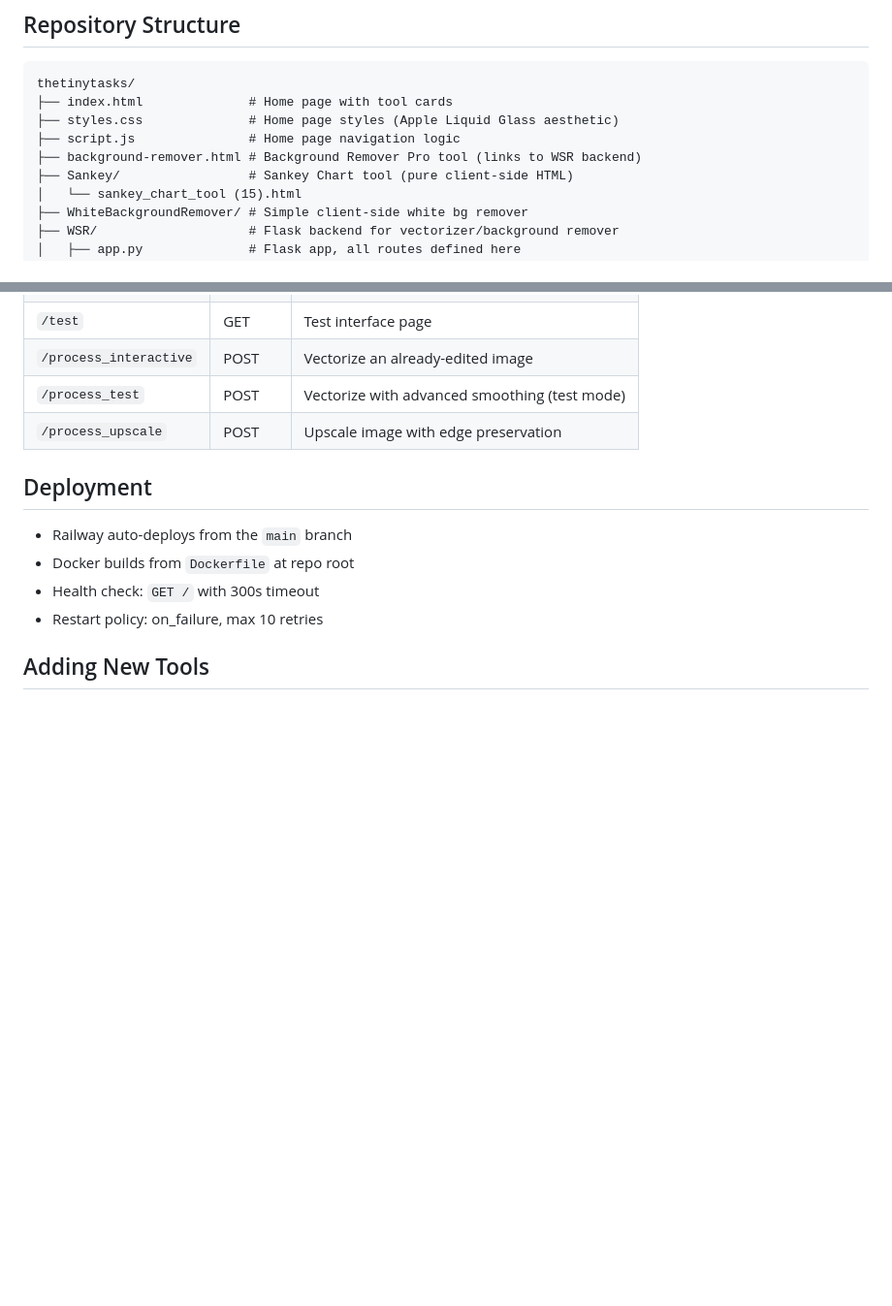
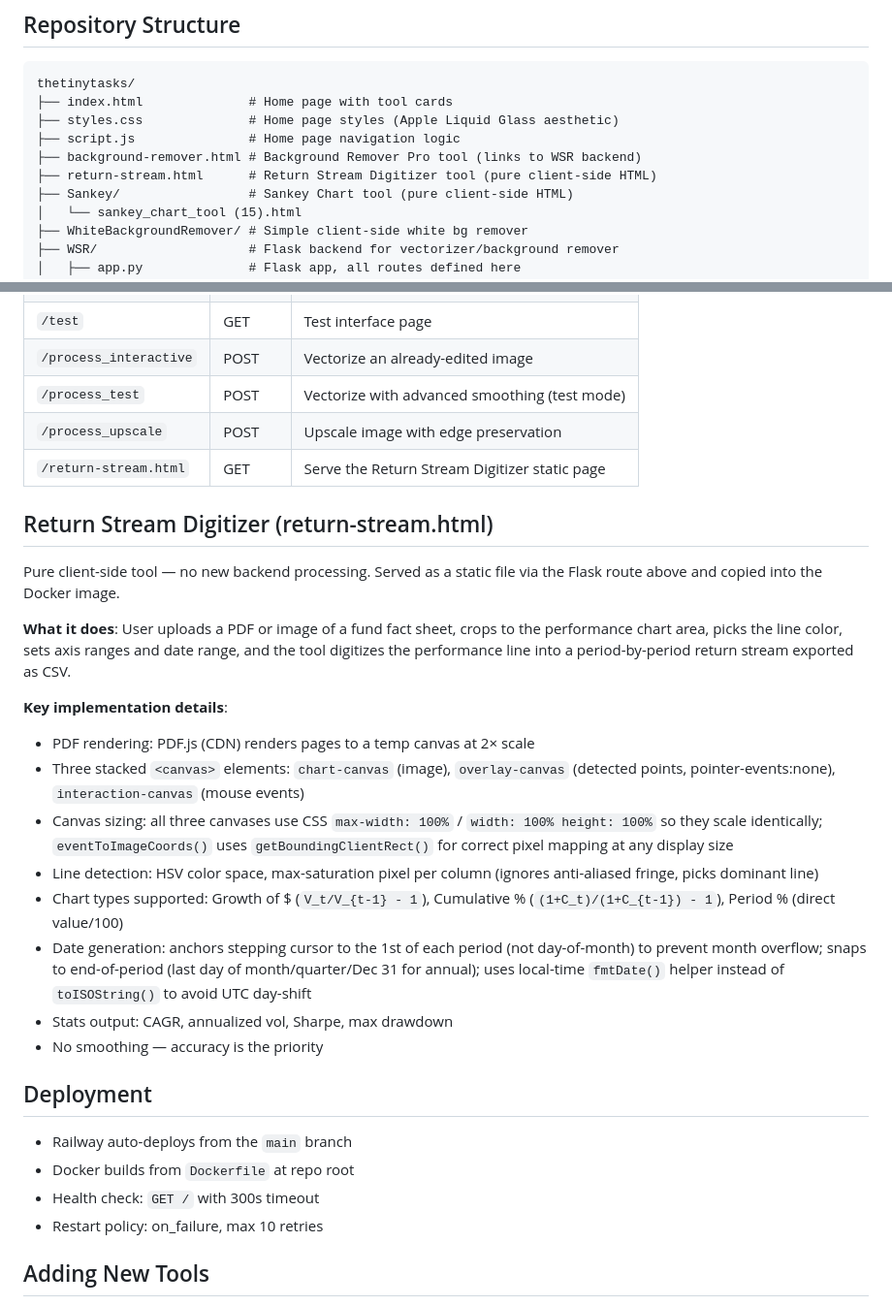
Before and after one commit to bwall3340/thetinytasks, a Markdown page: CLAUDE.md, 2 parts joined by grey strips. Shown at 97% size. GitHub-like rendering; blank space fills up the shorter version.

Commit message:
Update CLAUDE.md project instructions
Co-Authored-By: Claude Sonnet 4.6 <noreply@anthropic.com>

```diff
--- a/CLAUDE.md
+++ b/CLAUDE.md
@@ -12,6 +12,7 @@ thetinytasks/
 ├── styles.css              # Home page styles (Apple Liquid Glass aesthetic)
 ├── script.js               # Home page navigation logic
 ├── background-remover.html # Background Remover Pro tool (links to WSR backend)
+├── return-stream.html      # Return Stream Digitizer tool (pure client-side HTML)
 ├── Sankey/                 # Sankey Chart tool (pure client-side HTML)
 │   └── sankey_chart_tool (15).html
 ├── WhiteBackgroundRemover/ # Simple client-side white bg remover
@@ -70,6 +71,23 @@ pytest tests/ -v
 | `/process_interactive` | POST | Vectorize an already-edited image |
 | `/process_test` | POST | Vectorize with advanced smoothing (test mode) |
 | `/process_upscale` | POST | Upscale image with edge preservation |
+| `/return-stream.html` | GET | Serve the Return Stream Digitizer static page |
+
+## Return Stream Digitizer (return-stream.html)
+
+Pure client-side tool — no new backend processing. Served as a static file via the Flask route above and copied into the Docker image.
+
+**What it does**: User uploads a PDF or image of a fund fact sheet, crops to the performance chart area, picks the line color, sets axis ranges and date range, and the tool digitizes the performance line into a period-by-period return stream exported as CSV.
+
+**Key implementation details**:
+- PDF rendering: PDF.js (CDN) renders pages to a temp canvas at 2× scale
+- Three stacked `<canvas>` elements: `chart-canvas` (image), `overlay-canvas` (detected points, pointer-events:none), `interaction-canvas` (mouse events)
+- Canvas sizing: all three canvases use CSS `max-width: 100%` / `width: 100% height: 100%` so they scale identically; `eventToImageCoords()` uses `getBoundingClientRect()` for correct pixel mapping at any display size
+- Line detection: HSV color space, max-saturation pixel per column (ignores anti-aliased fringe, picks dominant line)
+- Chart types supported: Growth of $ (`V_t/V_{t-1} - 1`), Cumulative % (`(1+C_t)/(1+C_{t-1}) - 1`), Period % (direct value/100)
+- Date generation: anchors stepping cursor to the 1st of each period (not day-of-month) to prevent month overflow; snaps to end-of-period (last day of month/quarter/Dec 31 for annual); uses local-time `fmtDate()` helper instead of `toISOString()` to avoid UTC day-shift
+- Stats output: CAGR, annualized vol, Sharpe, max drawdown
+- No smoothing — accuracy is the priority
 
 ## Deployment
 
```
